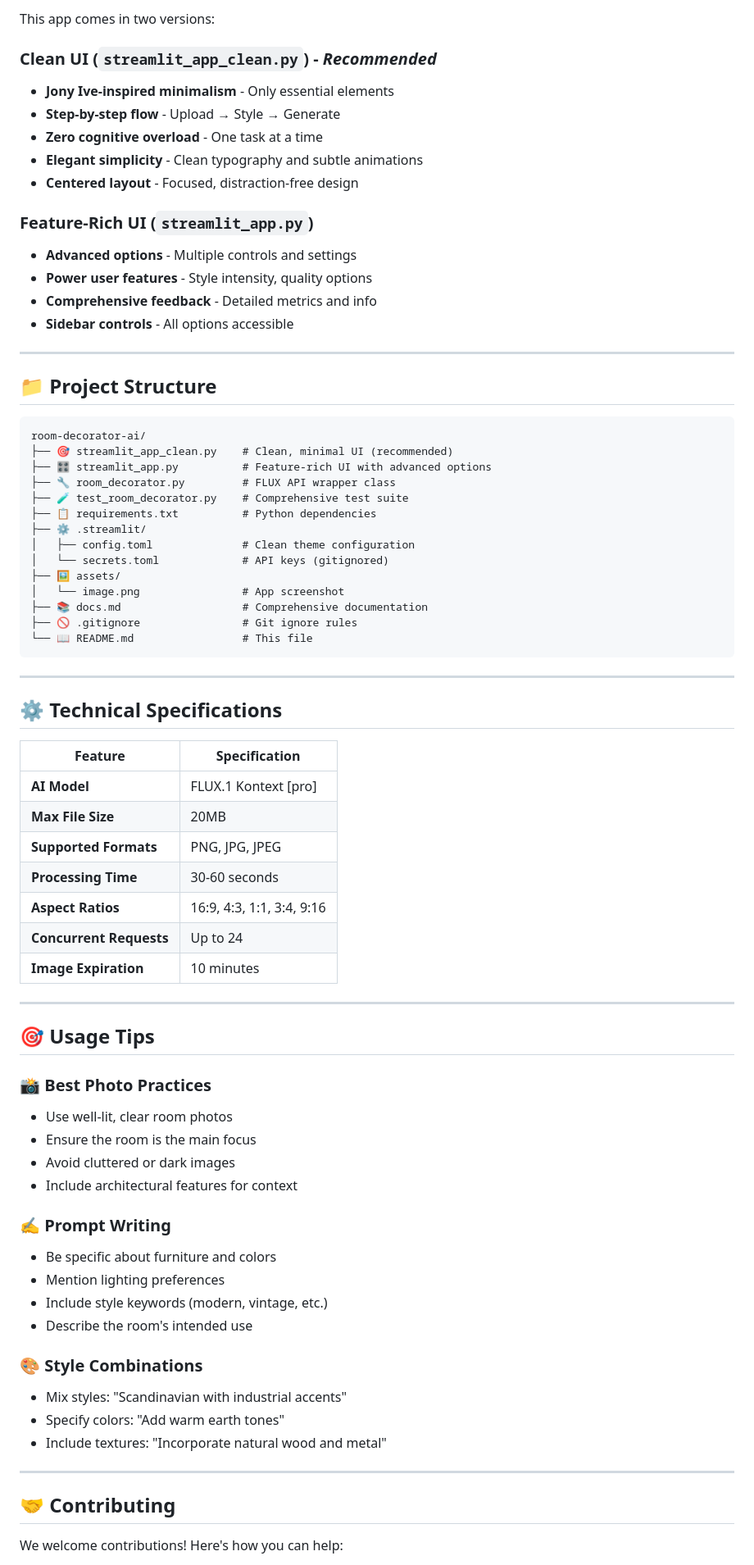
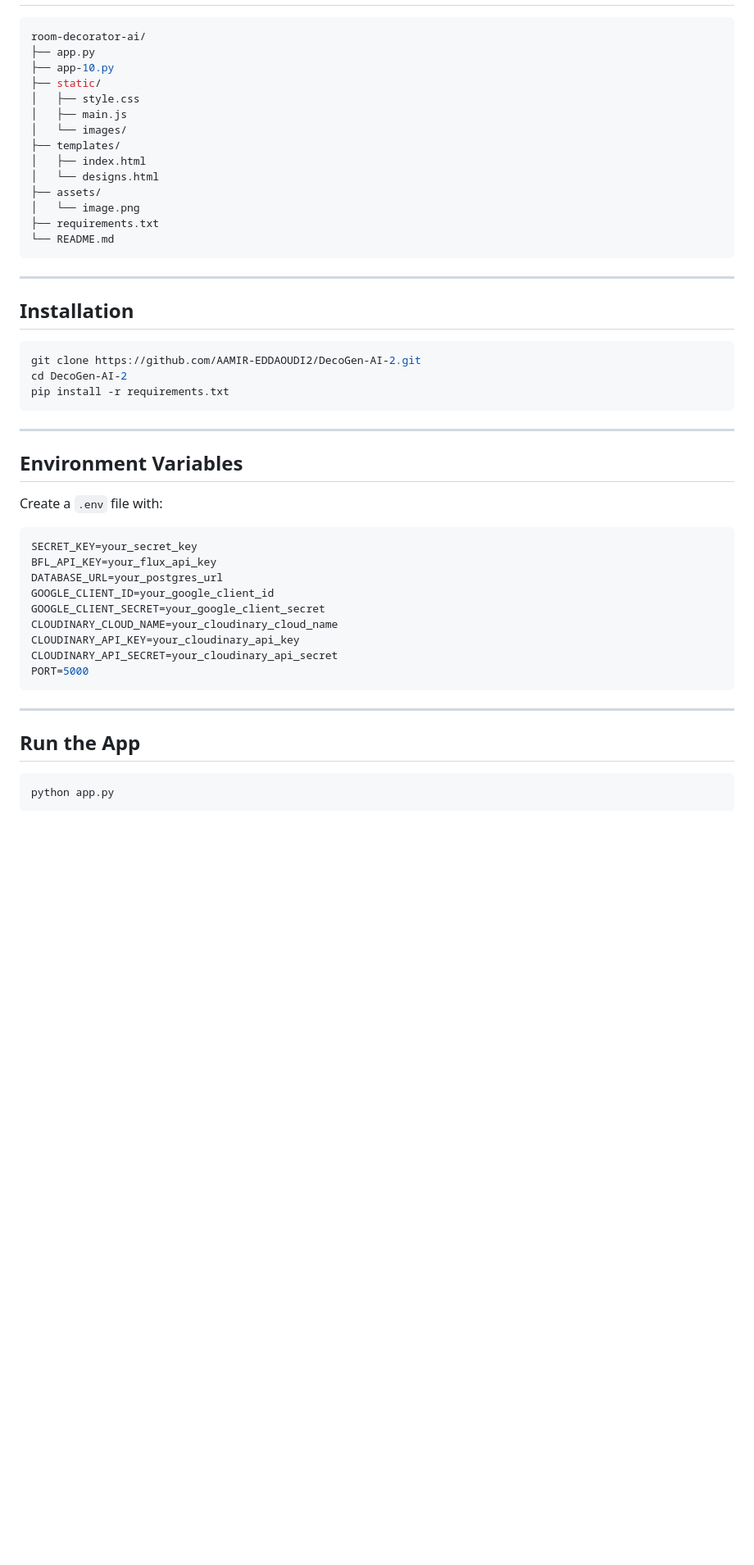
Before and after one commit to AAMIR-EDDAOUDI2/DecoGen-AI-2, a Markdown page: README.md, the part around one of its changes. Shown at 82% size. Rendered like a GitHub page; blank space fills up the shorter version.

Commit message:
Revise README for DecoGen AI project
Updated project details and features in README.

````diff
--- a/README.md
+++ b/README.md
@@ -99,78 +70,54 @@ Open your browser to `http://localhost:8501` and start decorating! 🎉
 
-This app comes in two versions:
-
-### **Clean UI** (`streamlit_app_clean.py`) - *Recommended*
-- **Jony Ive-inspired minimalism** - Only essential elements
-- **Step-by-step flow** - Upload → Style → Generate
-- **Zero cognitive overload** - One task at a time
-- **Elegant simplicity** - Clean typography and subtle animations
-- **Centered layout** - Focused, distraction-free design
-
-### **Feature-Rich UI** (`streamlit_app.py`)
-- **Advanced options** - Multiple controls and settings
-- **Power user features** - Style intensity, quality options
-- **Comprehensive feedback** - Detailed metrics and info
-- **Sidebar controls** - All options accessible
-
----
-
-## 📁 Project Structure
-
-```
+```bash
 room-decorator-ai/
-├── 🎯 streamlit_app_clean.py    # Clean, minimal UI (recommended)
-├── 🎛️ streamlit_app.py          # Feature-rich UI with advanced options
-├── 🔧 room_decorator.py         # FLUX API wrapper class
-├── 🧪 test_room_decorator.py    # Comprehensive test suite
-├── 📋 requirements.txt          # Python dependencies
-├── ⚙️ .streamlit/
-│   ├── config.toml              # Clean theme configuration
-│   └── secrets.toml             # API keys (gitignored)
-├── 🖼️ assets/
-│   └── image.png                # App screenshot
-├── 📚 docs.md                   # Comprehensive documentation
-├── 🚫 .gitignore                # Git ignore rules
-└── 📖 README.md                 # This file
+├── app.py
+├── app-10.py
+├── static/
+│   ├── style.css
+│   ├── main.js
+│   └── images/
+├── templates/
+│   ├── index.html
+│   └── designs.html
+├── assets/
+│   └── image.png
+├── requirements.txt
+└── README.md
 ```
 
 ---
 
-## ⚙️ Technical Specifications
+## Installation
 
-| Feature | Specification |
-|---------|---------------|
-| **AI Model** | FLUX.1 Kontext [pro] |
-| **Max File Size** | 20MB |
-| **Supported Formats** | PNG, JPG, JPEG |
-| **Processing Time** | 30-60 seconds |
-| **Aspect Ratios** | 16:9, 4:3, 1:1, 3:4, 9:16 |
-| **Concurrent Requests** | Up to 24 |
-| **Image Expiration** | 10 minutes |
+```bash
+git clone https://github.com/AAMIR-EDDAOUDI2/DecoGen-AI-2.git
+cd DecoGen-AI-2
+pip install -r requirements.txt
+```
 
 ---
 
-## 🎯 Usage Tips
+## Environment Variables
 
-### 📸 **Best Photo Practices**
-- Use well-lit, clear room photos
-- Ensure the room is the main focus
-- Avoid cluttered or dark images
-- Include architectural features for context
+Create a `.env` file with:
 
-### ✍️ **Prompt Writing**
-- Be specific about furniture and colors
-- Mention lighting preferences
-- Include style keywords (modern, vintage, etc.)
-- Describe the room's intended use
-
-### 🎨 **Style Combinations**
-- Mix styles: "Scandinavian with industrial accents"
-- Specify colors: "Add warm earth tones"
-- Include textures: "Incorporate natural wood and metal"
+```env
+SECRET_KEY=your_secret_key
+BFL_API_KEY=your_flux_api_key
+DATABASE_URL=your_postgres_url
+GOOGLE_CLIENT_ID=your_google_client_id
+GOOGLE_CLIENT_SECRET=your_google_client_secret
+CLOUDINARY_CLOUD_NAME=your_cloudinary_cloud_name
+CLOUDINARY_API_KEY=your_cloudinary_api_key
+CLOUDINARY_API_SECRET=your_cloudinary_api_secret
+PORT=5000
+```
 
 ---
 
-## 🤝 Contributing
+## Run the App
 
-We welcome contributions! Here's how you can help:
+```bash
+python app.py
+```
 
````
Also changed, not shown: other parts of README.md (+115 -84 lines).
